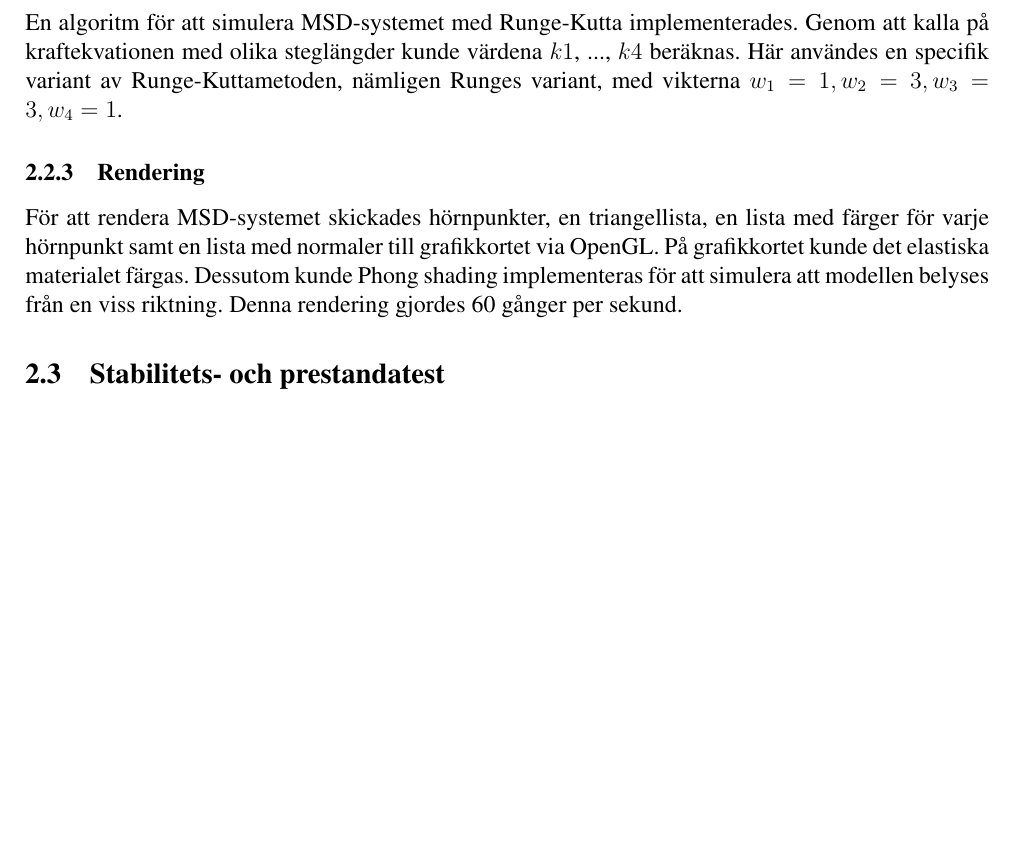
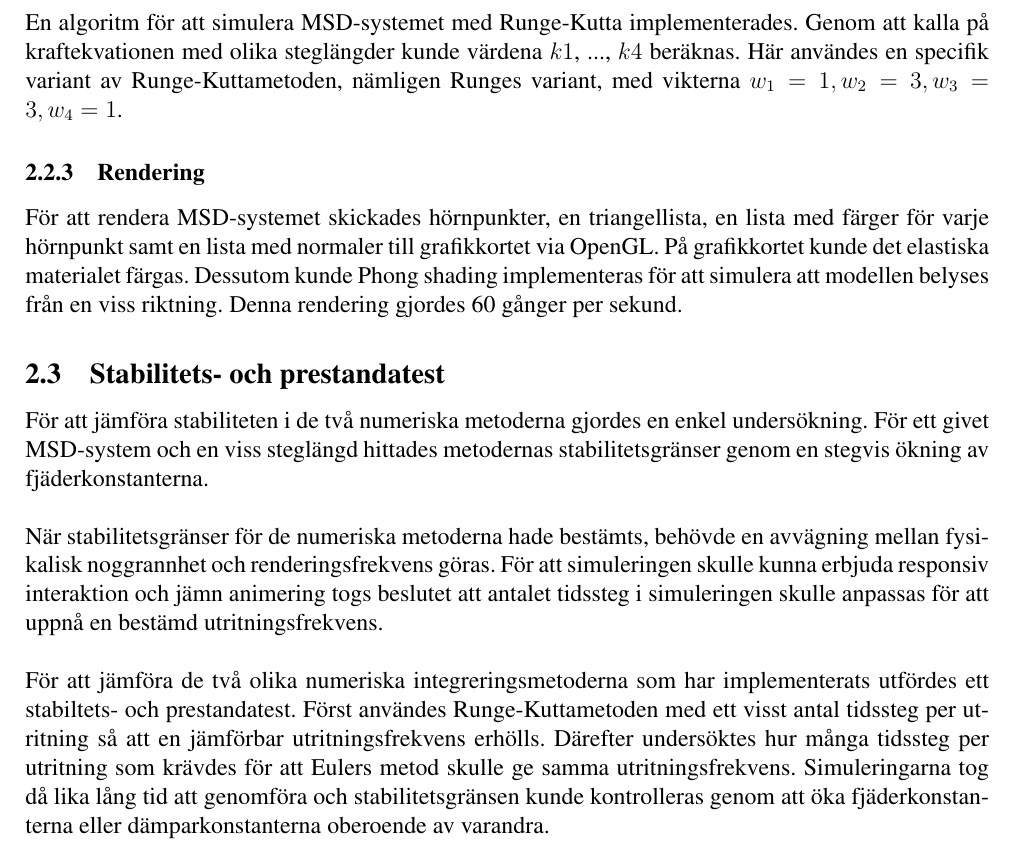
Before and after one commit to kbladin/Modeling-project, a LaTeX paper (Ny Rapport/rapport.tex): part of page 12 of 14, cut so that both start at the same text, the shorter picture padded with empty space. Compiled offline with pdfLaTeX.

Commit message:
added a new green section

```diff
--- a/Ny Rapport/rapport.tex
+++ b/Ny Rapport/rapport.tex
@@ -328,7 +328,9 @@ En algoritm för att simulera MSD-systemet med Runge-Kutta implementerades. Geno
 \subsubsection{Rendering}
 För att rendera MSD-systemet skickades hörnpunkter, en triangellista, en lista med färger för varje hörnpunkt samt en lista med normaler till grafikkortet via OpenGL. På grafikkortet kunde det elastiska materialet färgas. Dessutom kunde Phong shading implementeras för att simulera att modellen belyses från en viss riktning. Denna rendering gjordes 60 gånger per sekund.
 \subsection{Stabilitets- och prestandatest}
-
+För att jämföra stabiliteten i de två numeriska metoderna gjordes en enkel undersökning. För ett givet MSD-system och en viss steglängd hittades metodernas stabilitetsgränser genom en stegvis ökning av fjäderkonstanterna.
+\\\\När stabilitetsgränser för de numeriska metoderna hade bestämts, behövde en avvägning mellan fysikalisk noggrannhet och renderingsfrekvens göras. För att simuleringen skulle kunna erbjuda responsiv interaktion och jämn animering togs beslutet att antalet tidssteg i simuleringen skulle anpassas för att uppnå en bestämd utritningsfrekvens.
+\\\\För att jämföra de två olika numeriska integreringsmetoderna som har implementerats utfördes ett stabiltets- och prestandatest. Först användes Runge-Kuttametoden med ett visst antal tidssteg per utritning så att en jämförbar utritningsfrekvens erhölls. Därefter undersöktes hur många tidssteg per utritning som krävdes för att Eulers metod skulle ge samma utritningsfrekvens. Simuleringarna tog då lika lång tid att genomföra och stabilitetsgränsen kunde kontrolleras genom att öka fjäderkonstanterna eller dämparkonstanterna oberoende av varandra.
 %Resultat
 \section{Resultat}
 \subsection{Resultat från förstudier}
```
